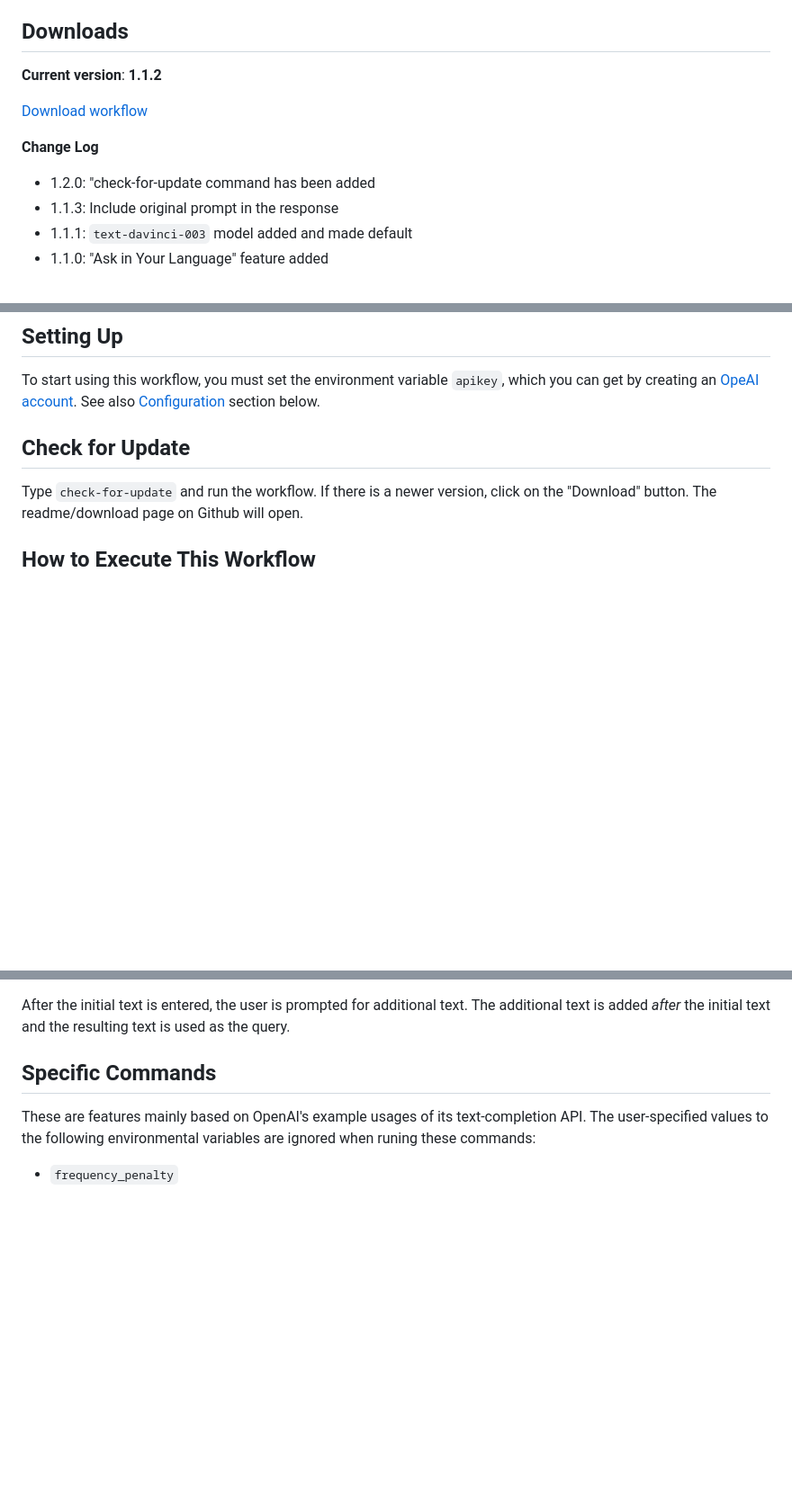
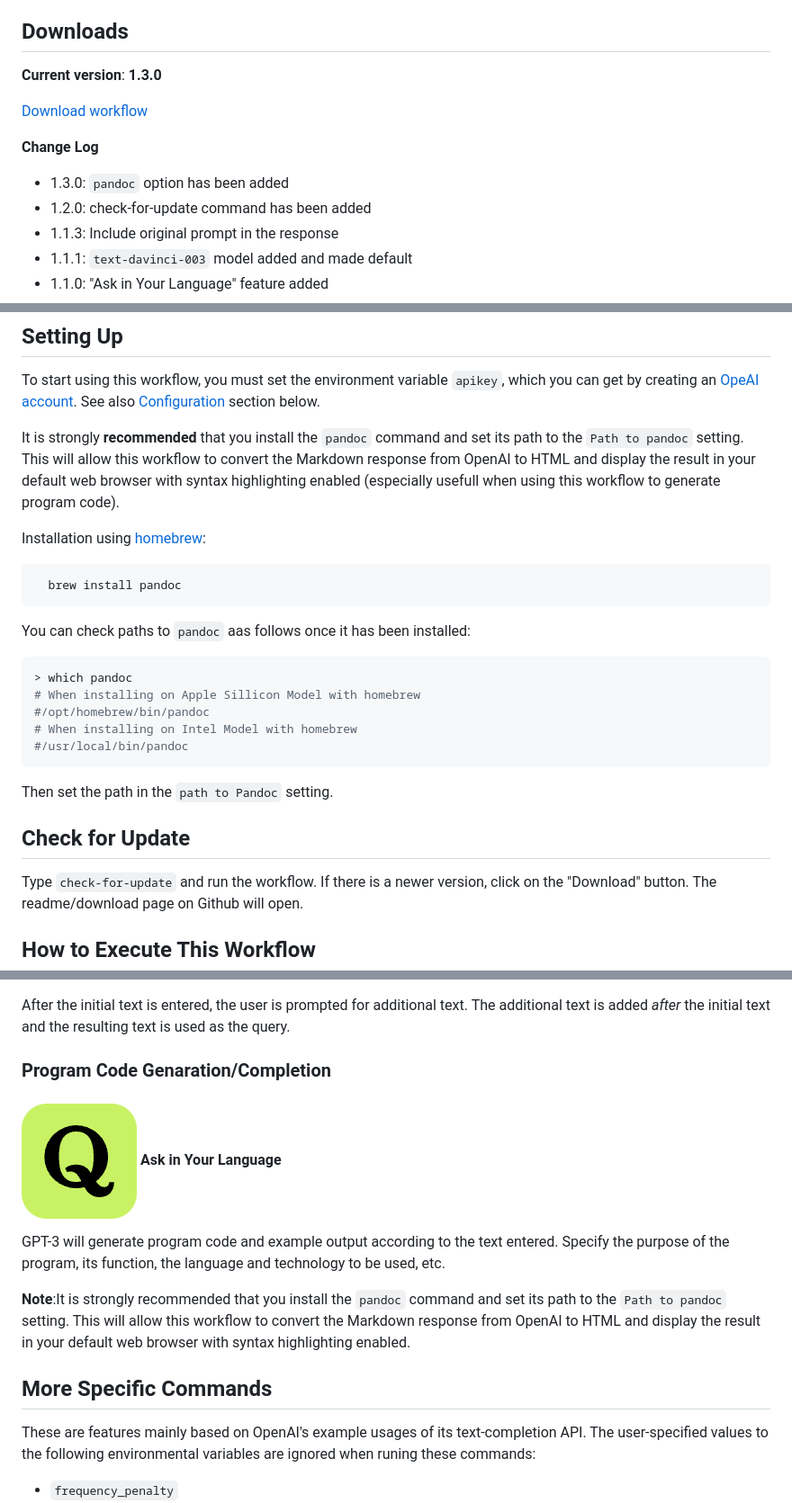
Before and after one commit to yohasebe/openai-chat-api-workflow, a Markdown page: README.md, 3 parts joined by grey strips. Shown: that part at 90% size. GitHub-like rendering; blank space fills up the shorter version.

Commit message:
Pandoc option has been added

````diff
--- a/README.md
+++ b/README.md
@@ -6,13 +6,14 @@ An [Alfred workflow](https://www.alfredapp.com/workflows/) to help use [OpenAI](
 
 ## Downloads
 
-**Current version**: **1.1.2**
+**Current version**: **1.3.0**
 
 [Download workflow](https://github.com/yohasebe/openai-text-completion-workflow/raw/main/openai-text-completion-workflow.alfredworkflow)
 
 **Change Log**
 
-- 1.2.0: "check-for-update command has been added
+- 1.3.0: `pandoc` option has been added
+- 1.2.0: check-for-update command has been added
 - 1.1.3: Include original prompt in the response
 - 1.1.1: `text-davinci-003` model added and made default
 - 1.1.0: "Ask in Your Language" feature added
@@ -26,6 +27,26 @@ An [Alfred workflow](https://www.alfredapp.com/workflows/) to help use [OpenAI](
 ## Setting Up
 
 To start using this workflow, you must set the environment variable `apikey`, which you can get by creating an [OpeAI account](https://openai.com/api/). See also [Configuration](#configuration) section below.
+
+It is strongly **recommended** that you install the `pandoc` command and set its path to the `Path to pandoc` setting. This will allow this workflow to convert the Markdown response from OpenAI to HTML and display the result in your default web browser with syntax highlighting enabled (especially usefull when using this workflow to generate program code).
+
+Installation using [homebrew](https://brew.sh/):
+
+```shell
+  brew install pandoc
+```
+
+You can check paths to `pandoc` aas follows once it has been installed:
+
+```shell
+> which pandoc
+# When installing on Apple Sillicon Model with homebrew
+#/opt/homebrew/bin/pandoc
+# When installing on Intel Model with homebrew
+#/usr/local/bin/pandoc
+```
+
+Then set the path in the `path to Pandoc` setting.
 
 ## Check for Update
 
@@ -63,7 +84,15 @@ After the initial text is entered, the user is prompted for additional text. The
 
 After the initial text is entered, the user is prompted for additional text. The additional text is added *after* the initial text and the resulting text is used as the query.
 
-## Specific Commands
+### Program Code Genaration/Completion
+
+#### <span><img src='./icons/quora.png' style='height:2em;'/></span> Ask in Your Language
+
+GPT-3 will generate program code and example output according to the text entered. Specify the purpose of the program, its function, the language and technology to be used, etc.
+
+**Note**:It is strongly recommended that you install the `pandoc` command and set its path to the `Path to pandoc` setting. This will allow this workflow to convert the Markdown response from OpenAI to HTML and display the result in your default web browser with syntax highlighting enabled.
+
+## More Specific Commands
 
 These are features mainly based on OpenAI's example usages of its text-completion API. The user-specified values to the following environmental variables are ignored when runing these commands:
 
````
Also changed, not shown: other parts of README.md (+3 -2 lines), icons/code-square.png (added), 3 other files.
